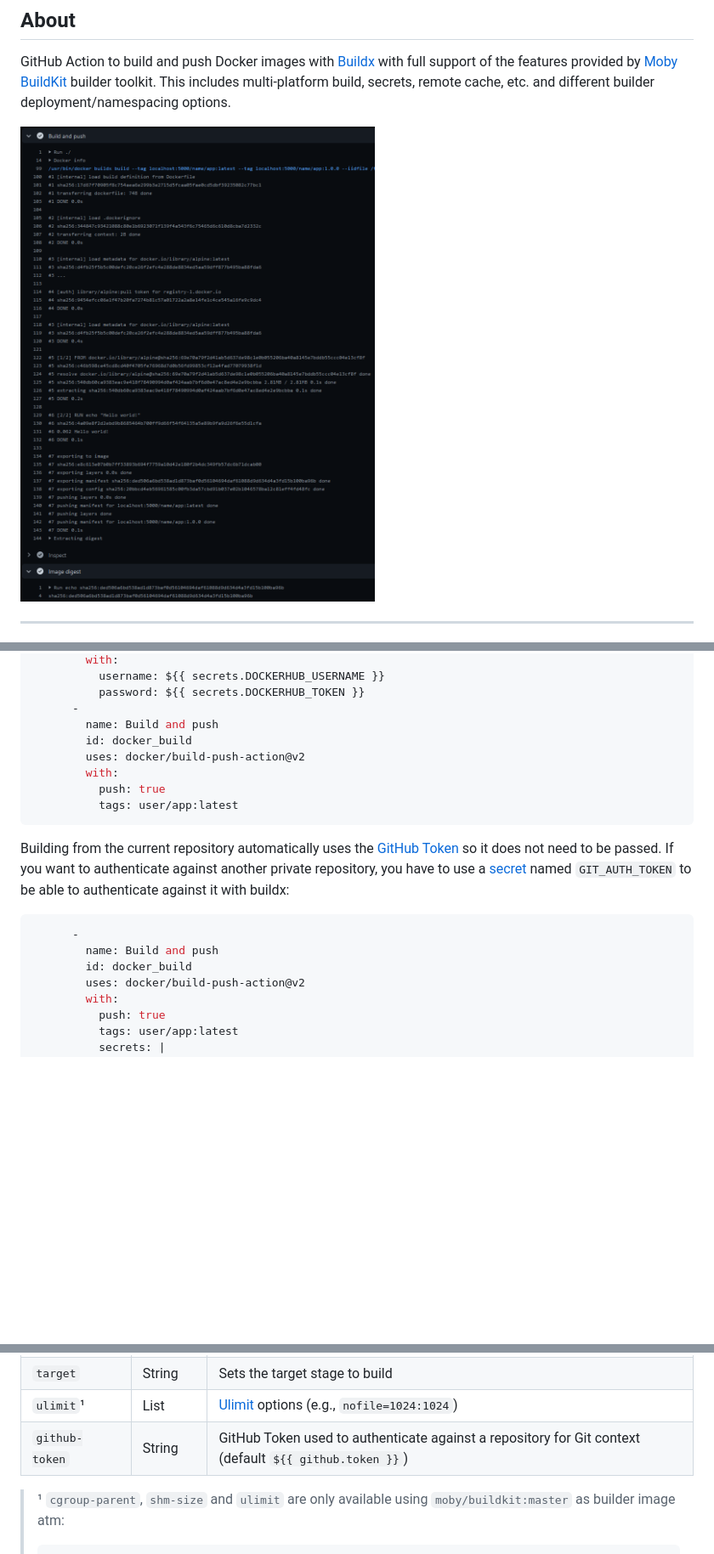
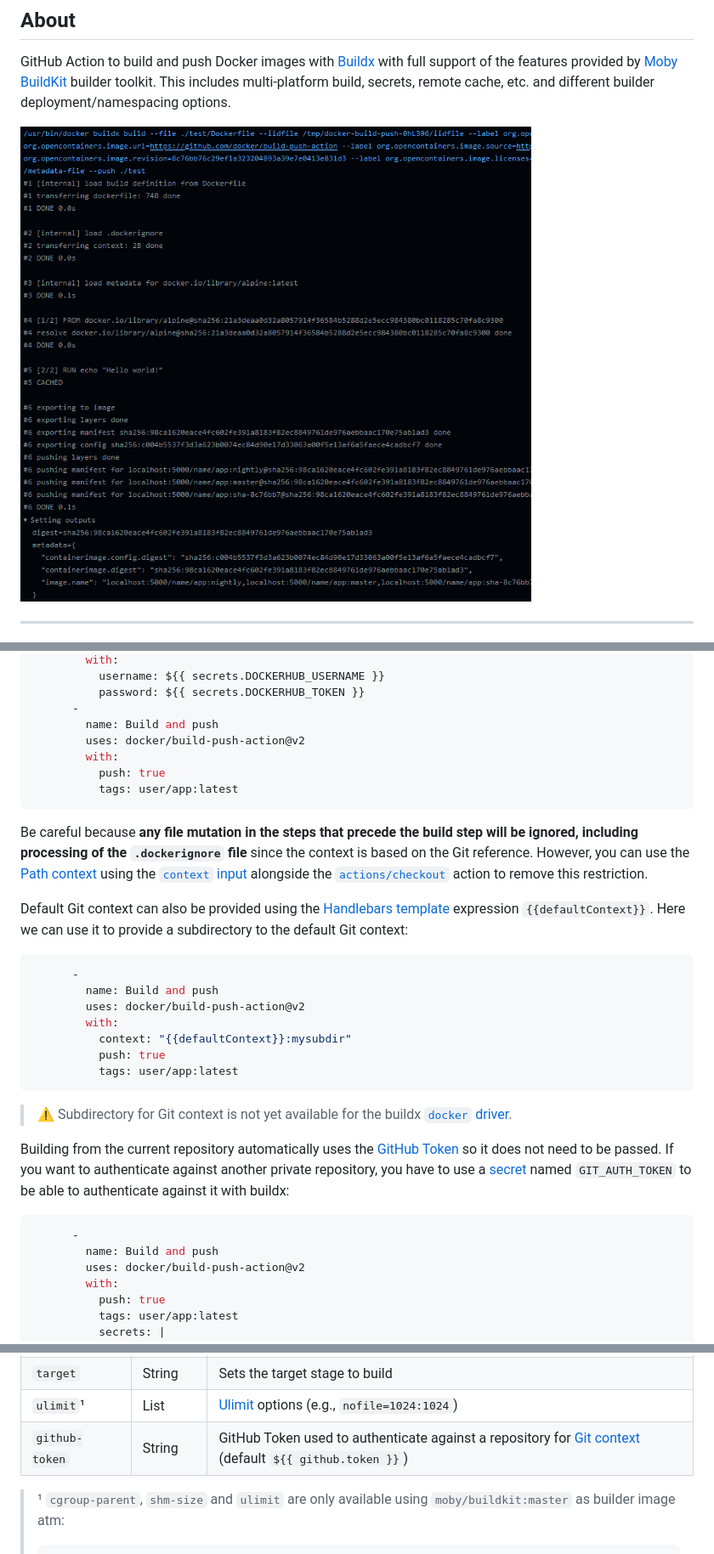
Before and after one commit to docker/build-push-action, a Markdown page: README.md, 3 parts joined by grey strips. Shown at 85% size. Rendered like a GitHub page; pictures changed too: .github/build-push-action.png; blank space fills up the shorter version.

Commit message:
Fix git context subdir example and improve README
Signed-off-by: CrazyMax <crazy-max@users.noreply.github.com>

````diff
--- a/README.md
+++ b/README.md
@@ -98,21 +82,42 @@ jobs:
           password: ${{ secrets.DOCKERHUB_TOKEN }}
       -
         name: Build and push
-        id: docker_build
         uses: docker/build-push-action@v2
         with:
           push: true
           tags: user/app:latest
 ```
 
-Building from the current repository automatically uses the [GitHub Token](https://help.github.com/en/actions/configuring-and-managing-workflows/authenticating-with-the-github_token)
-so it does not need to be passed. If you want to authenticate against another private repository, you have to use
-a [secret](docs/advanced/secrets.md) named `GIT_AUTH_TOKEN` to be able to authenticate against it with buildx:
+Be careful because **any file mutation in the steps that precede the build step
+will be ignored, including processing of the `.dockerignore` file** since
+the context is based on the Git reference. However, you can use the
+[Path context](#path-context) using the [`context` input](#inputs) alongside
+the [`actions/checkout`](https://github.com/actions/checkout/) action to remove
+this restriction.
+
+Default Git context can also be provided using the [Handlebars template](https://handlebarsjs.com/guide/)
+expression `{{defaultContext}}`. Here we can use it to provide a subdirectory
+to the default Git context:
 
 ```yaml
       -
         name: Build and push
-        id: docker_build
+        uses: docker/build-push-action@v2
+        with:
+          context: "{{defaultContext}}:mysubdir"
+          push: true
+          tags: user/app:latest
+```
+> :warning: Subdirectory for Git context is not yet available for the buildx [`docker` driver](https://github.com/docker/buildx/blob/master/docs/reference/buildx_create.md#driver).
+
+Building from the current repository automatically uses the [GitHub Token](https://help.github.com/en/actions/configuring-and-managing-workflows/authenticating-with-the-github_token)
+so it does not need to be passed. If you want to authenticate against another
+private repository, you have to use a [secret](docs/advanced/secrets.md) named
+`GIT_AUTH_TOKEN` to be able to authenticate against it with buildx:
+
+```yaml
+      -
+        name: Build and push
         uses: docker/build-push-action@v2
         with:
           push: true
@@ -217,7 +222,7 @@ Following inputs can be used as `step.with` keys
 | `tags`              | List/CSV | List of tags |
 | `target`            | String   | Sets the target stage to build |
 | `ulimit`¹           | List     | [Ulimit](https://github.com/docker/buildx/blob/master/docs/reference/buildx_build.md#-set-ulimits---ulimit) options (e.g., `nofile=1024:1024`) |
-| `github-token`      | String   | GitHub Token used to authenticate against a repository for Git context (default `${{ github.token }}`) |
+| `github-token`      | String   | GitHub Token used to authenticate against a repository for [Git context](#git-context) (default `${{ github.token }}`) |
 
 > ¹ `cgroup-parent`, `shm-size` and `ulimit` are only available using `moby/buildkit:master`
 > as builder image atm:
````
Also changed, not shown: other parts of README.md (+8 -24 lines), docs/advanced/tags-labels.md (+2 -3 lines).
